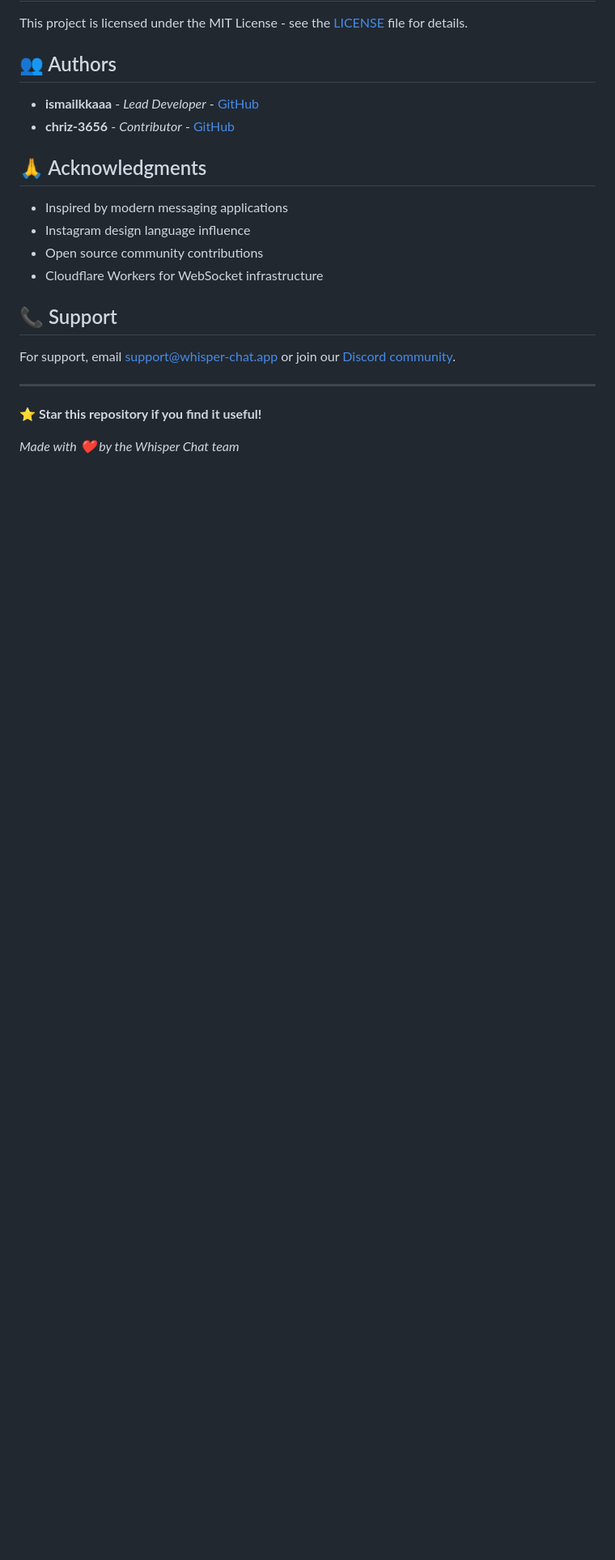
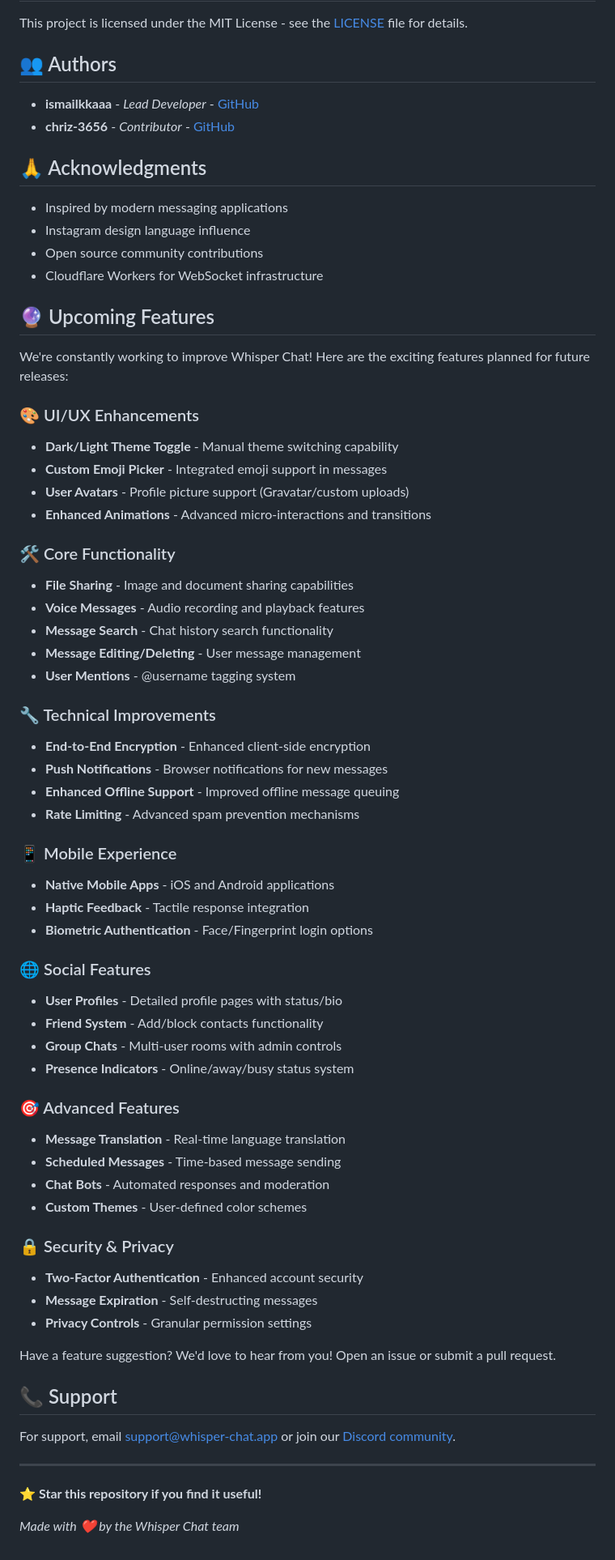
Before and after one commit to ismailkkaaa/whisper-chat, a Markdown page: README.md, the part around the change. Shown at 81% size. Drawn GitHub-style; blank space fills up the shorter version.

Commit message:
docs: Add upcoming features section to README
• Added comprehensive list of planned enhancements
• Organized features by category (UI/UX, Core Functionality, etc.)
• Included mobile, social, and security features
• Added call for community feature suggestions

🤖 Generated with [Qoder][https://qoder.com]

```diff
--- a/README.md
+++ b/README.md
@@ -272,6 +272,53 @@ This project is licensed under the MIT License - see the [LICENSE](LICENSE) file
 - Open source community contributions
 - Cloudflare Workers for WebSocket infrastructure
 
+## 🔮 Upcoming Features
+
+We're constantly working to improve Whisper Chat! Here are the exciting features planned for future releases:
+
+### 🎨 UI/UX Enhancements
+- **Dark/Light Theme Toggle** - Manual theme switching capability
+- **Custom Emoji Picker** - Integrated emoji support in messages
+- **User Avatars** - Profile picture support (Gravatar/custom uploads)
+- **Enhanced Animations** - Advanced micro-interactions and transitions
+
+### 🛠️ Core Functionality
+- **File Sharing** - Image and document sharing capabilities
+- **Voice Messages** - Audio recording and playback features
+- **Message Search** - Chat history search functionality
+- **Message Editing/Deleting** - User message management
+- **User Mentions** - @username tagging system
+
+### 🔧 Technical Improvements
+- **End-to-End Encryption** - Enhanced client-side encryption
+- **Push Notifications** - Browser notifications for new messages
+- **Enhanced Offline Support** - Improved offline message queuing
+- **Rate Limiting** - Advanced spam prevention mechanisms
+
+### 📱 Mobile Experience
+- **Native Mobile Apps** - iOS and Android applications
+- **Haptic Feedback** - Tactile response integration
+- **Biometric Authentication** - Face/Fingerprint login options
+
+### 🌐 Social Features
+- **User Profiles** - Detailed profile pages with status/bio
+- **Friend System** - Add/block contacts functionality
+- **Group Chats** - Multi-user rooms with admin controls
+- **Presence Indicators** - Online/away/busy status system
+
+### 🎯 Advanced Features
+- **Message Translation** - Real-time language translation
+- **Scheduled Messages** - Time-based message sending
+- **Chat Bots** - Automated responses and moderation
+- **Custom Themes** - User-defined color schemes
+
+### 🔒 Security & Privacy
+- **Two-Factor Authentication** - Enhanced account security
+- **Message Expiration** - Self-destructing messages
+- **Privacy Controls** - Granular permission settings
+
+Have a feature suggestion? We'd love to hear from you! Open an issue or submit a pull request.
+
 ## 📞 Support
 
 For support, email support@whisper-chat.app or join our [Discord community](https://discord.gg/whisper).
```
